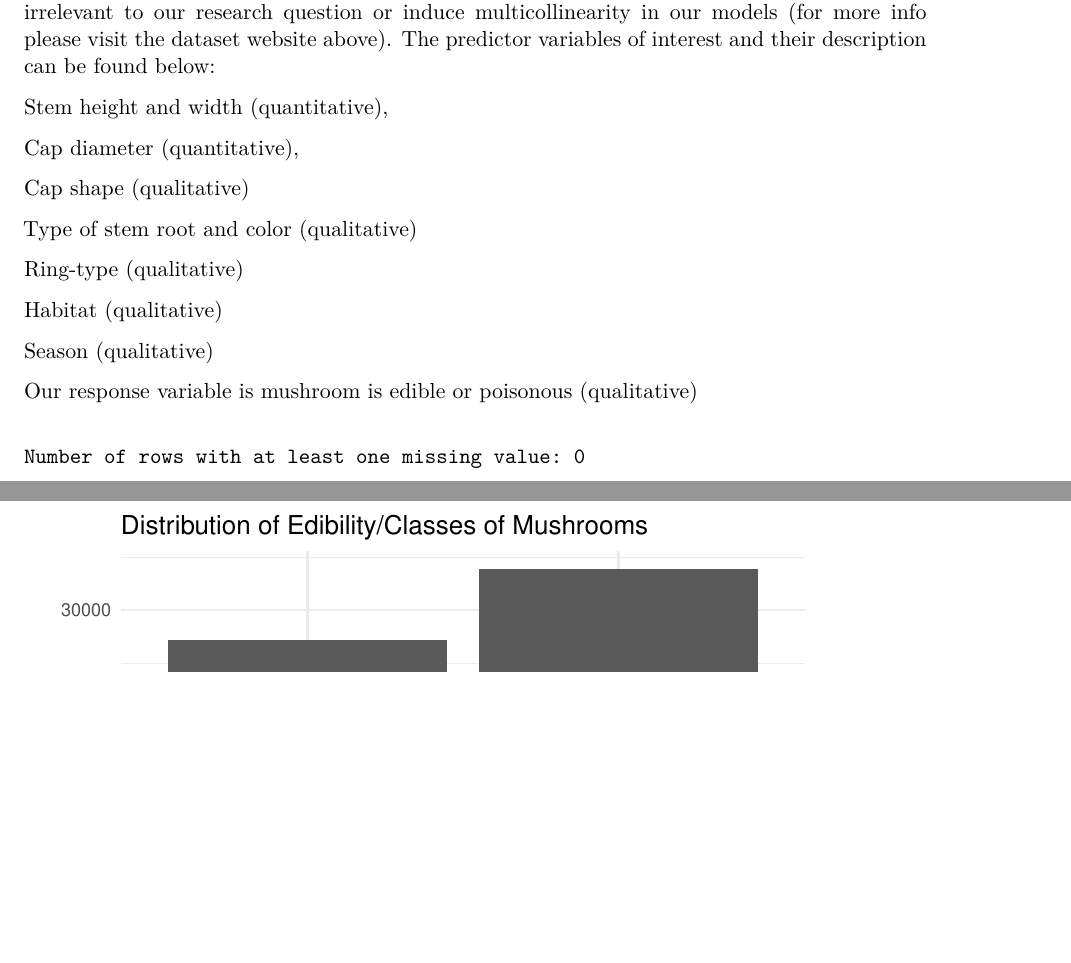
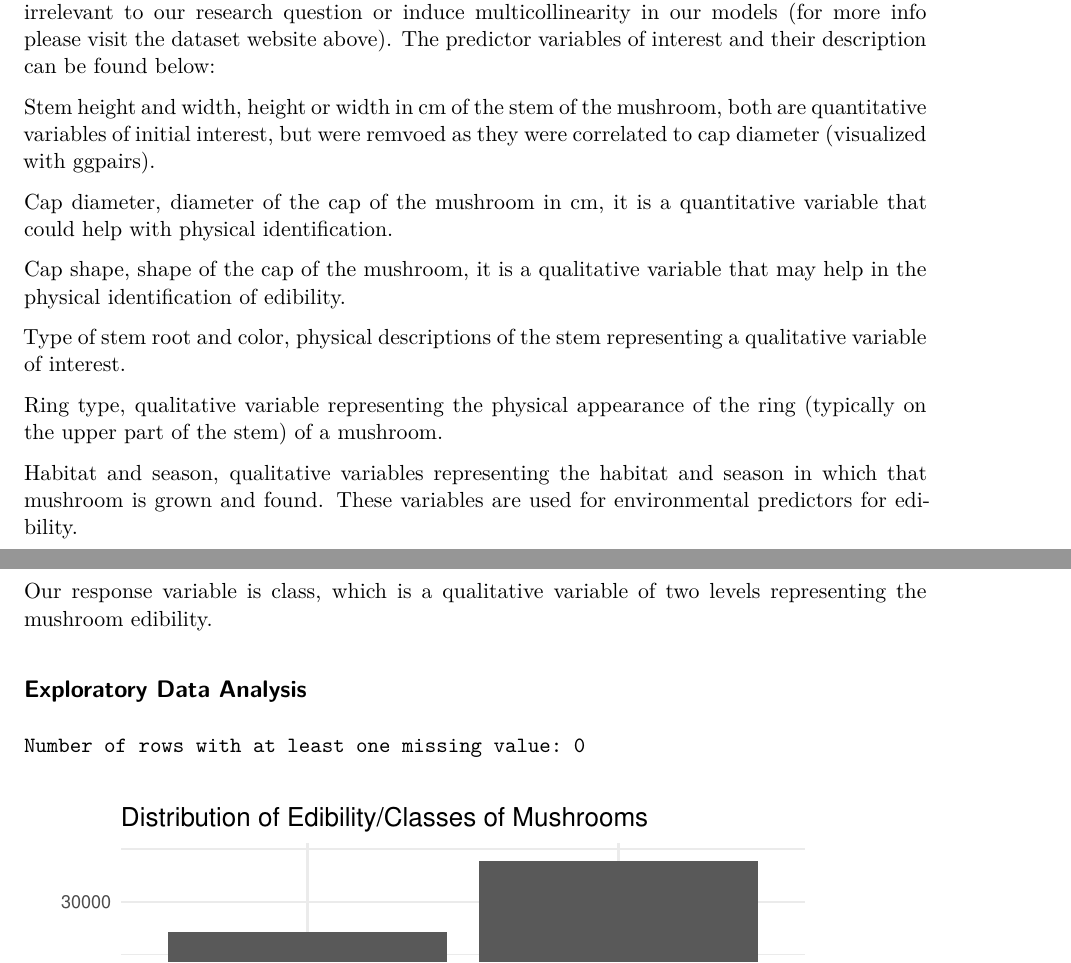
Before and after one commit to sta221-fa24/project-Tofu-FC, a Quarto document (written-report.qmd): two parts of pages 2 and 3 of 4, joined at a grey line, cut so that both start at the same text, the shorter picture padded with empty space. Rendered offline with R 4.5, knitr and Pandoc in place of Quarto, then LaTeX, with nearby package versions.

Commit message:
Update to finish Intro

````diff
--- a/written-report.qmd
+++ b/written-report.qmd
@@ -53,21 +53,21 @@ The data was curated on April 26, 1987, and submitted to the UCI by the National
 
 The dataset includes a lot of different characteristics and predictor variables, but many are irrelevant to our research question or induce multicollinearity in our models (for more info please visit the dataset website above). The predictor variables of interest and their description can be found below:
 
-Stem height and width (quantitative),
+Stem height and width, height or width in cm of the stem of the mushroom, both are quantitative variables of initial interest, but were remvoed as they were correlated to cap diameter (visualized with ggpairs).
 
-Cap diameter (quantitative),
+Cap diameter, diameter of the cap of the mushroom in cm, it is a quantitative variable that could help with physical identification.
 
-Cap shape (qualitative)
+Cap shape, shape of the cap of the mushroom, it is a qualitative variable that may help in the physical identification of edibility.
 
-Type of stem root and color (qualitative)
+Type of stem root and color, physical descriptions of the stem representing a qualitative variable of interest.
 
-Ring-type (qualitative)
+Ring type, qualitative variable representing the physical appearance of the ring (typically on the upper part of the stem) of a mushroom.
 
-Habitat (qualitative)
+Habitat and season, qualitative variables representing the habitat and season in which that mushroom is grown and found. These variables are used for environmental predictors for edibility.
 
-Season (qualitative)
+Our response variable is class, which is a qualitative variable of two levels representing the mushroom edibility.
 
-Our response variable is mushroom is edible or poisonous (qualitative)
+## Exploratory Data Analysis
 
 ```{r}
 #| label: distribution of predictors
````
